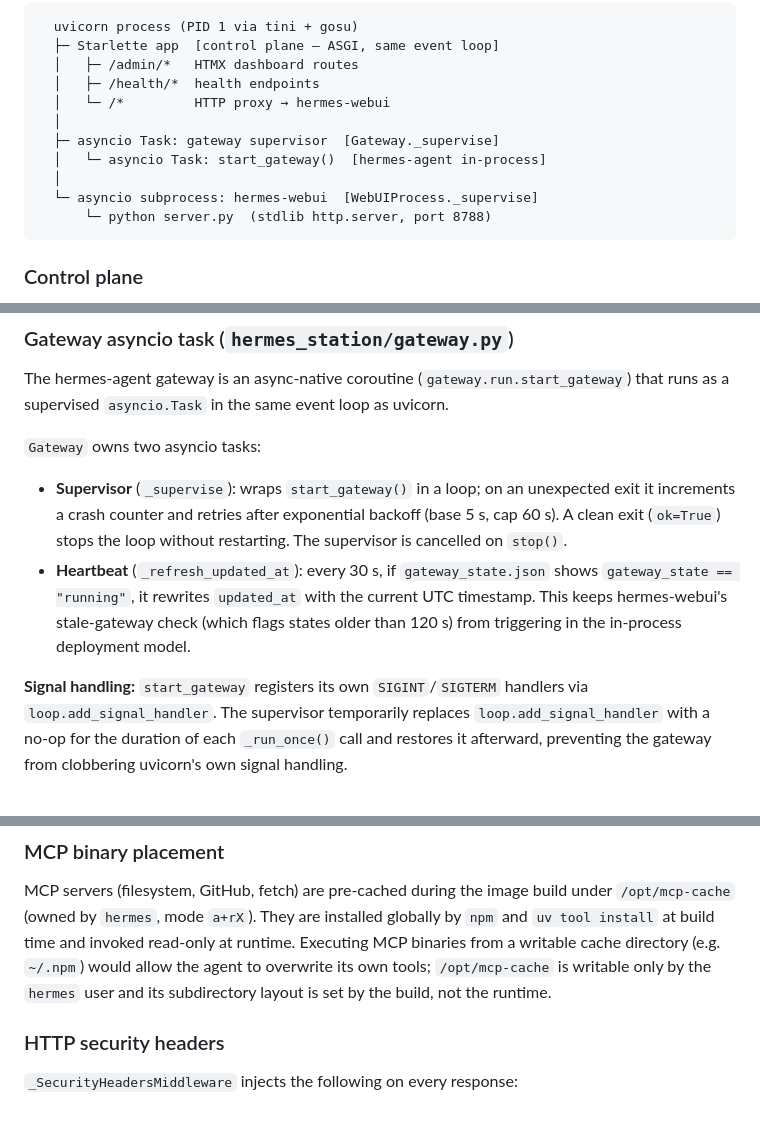
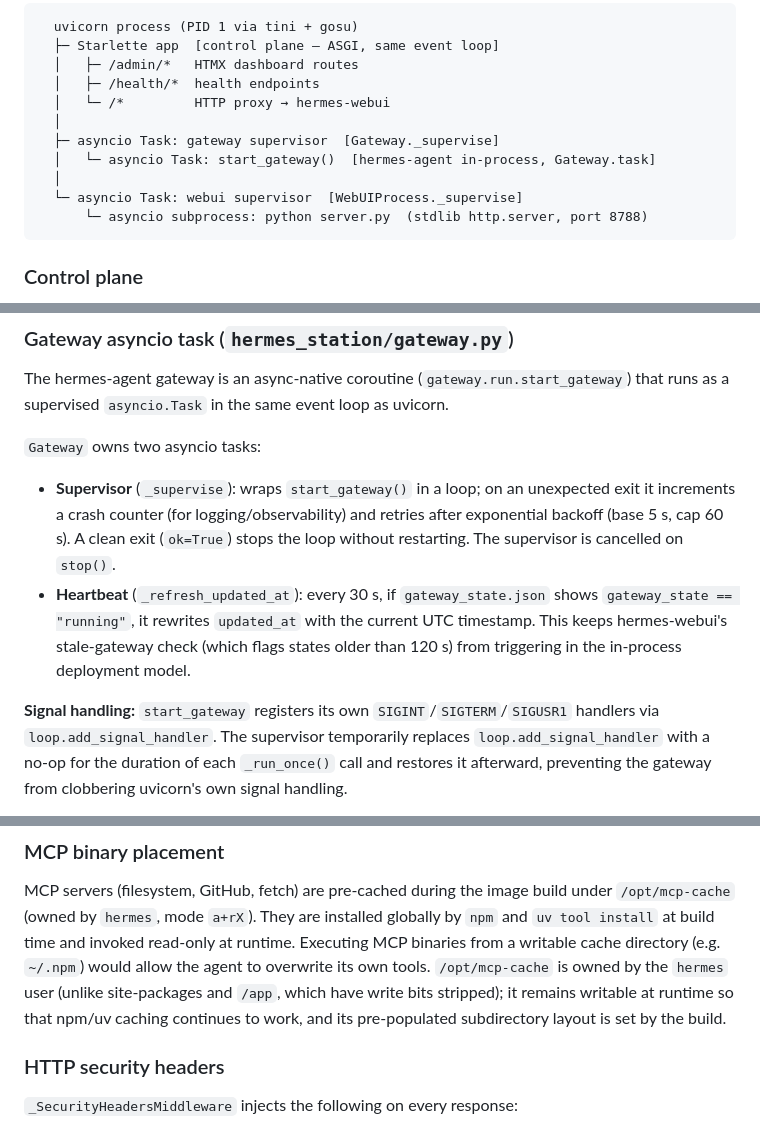
Before and after one commit to roryford/hermes-station, a Markdown page: docs/architecture.md, 3 parts joined by grey strips. Rendered like a GitHub page.

Commit message:
docs(architecture): fix four inaccuracies flagged in PR #104 review
- Soften MCP cache writability claim: /opt/mcp-cache is hermes-owned and
  intentionally writable at runtime for npm/uv caching (not build-immutable)
- Add SIGUSR1 to the signal handler list (SIGINT/SIGTERM/SIGUSR1)
- Clarify crash counter is for logging/observability, not backoff computation
- Fix process diagram: WebUIProcess._supervise is an asyncio Task, not a
  subprocess; the asyncio subprocess is the child python server.py process

Co-Authored-By: Claude Sonnet 4.6 <noreply@anthropic.com>

````diff
--- a/docs/architecture.md
+++ b/docs/architecture.md
@@ -25,10 +25,10 @@ by the ASGI lifespan handler in `hermes_station/app.py`.
   │   └─ /*         HTTP proxy → hermes-webui
   │
   ├─ asyncio Task: gateway supervisor  [Gateway._supervise]
-  │   └─ asyncio Task: start_gateway()  [hermes-agent in-process]
+  │   └─ asyncio Task: start_gateway()  [hermes-agent in-process, Gateway.task]
   │
-  └─ asyncio subprocess: hermes-webui  [WebUIProcess._supervise]
-      └─ python server.py  (stdlib http.server, port 8788)
+  └─ asyncio Task: webui supervisor  [WebUIProcess._supervise]
+      └─ asyncio subprocess: python server.py  (stdlib http.server, port 8788)
 ```
 
 ### Control plane
@@ -69,15 +69,16 @@ that runs as a supervised `asyncio.Task` in the same event loop as uvicorn.
 `Gateway` owns two asyncio tasks:
 
 - **Supervisor** (`_supervise`): wraps `start_gateway()` in a loop; on an
-  unexpected exit it increments a crash counter and retries after exponential
-  backoff (base 5 s, cap 60 s). A clean exit (`ok=True`) stops the loop without
-  restarting. The supervisor is cancelled on `stop()`.
+  unexpected exit it increments a crash counter (for logging/observability) and
+  retries after exponential backoff (base 5 s, cap 60 s). A clean exit
+  (`ok=True`) stops the loop without restarting. The supervisor is cancelled on
+  `stop()`.
 - **Heartbeat** (`_refresh_updated_at`): every 30 s, if `gateway_state.json`
   shows `gateway_state == "running"`, it rewrites `updated_at` with the current
   UTC timestamp. This keeps hermes-webui's stale-gateway check (which flags
   states older than 120 s) from triggering in the in-process deployment model.
 
-**Signal handling:** `start_gateway` registers its own `SIGINT`/`SIGTERM`
+**Signal handling:** `start_gateway` registers its own `SIGINT`/`SIGTERM`/`SIGUSR1`
 handlers via `loop.add_signal_handler`. The supervisor temporarily replaces
 `loop.add_signal_handler` with a no-op for the duration of each `_run_once()`
 call and restores it afterward, preventing the gateway from clobbering uvicorn's
@@ -291,9 +292,10 @@ MCP servers (filesystem, GitHub, fetch) are pre-cached during the image build
 under `/opt/mcp-cache` (owned by `hermes`, mode `a+rX`). They are installed
 globally by `npm` and `uv tool install` at build time and invoked read-only at
 runtime. Executing MCP binaries from a writable cache directory (e.g. `~/.npm`)
-would allow the agent to overwrite its own tools; `/opt/mcp-cache` is writable
-only by the `hermes` user and its subdirectory layout is set by the build, not
-the runtime.
+would allow the agent to overwrite its own tools. `/opt/mcp-cache` is owned by
+the `hermes` user (unlike site-packages and `/app`, which have write bits
+stripped); it remains writable at runtime so that npm/uv caching continues to
+work, and its pre-populated subdirectory layout is set by the build.
 
 ### HTTP security headers
 
````
